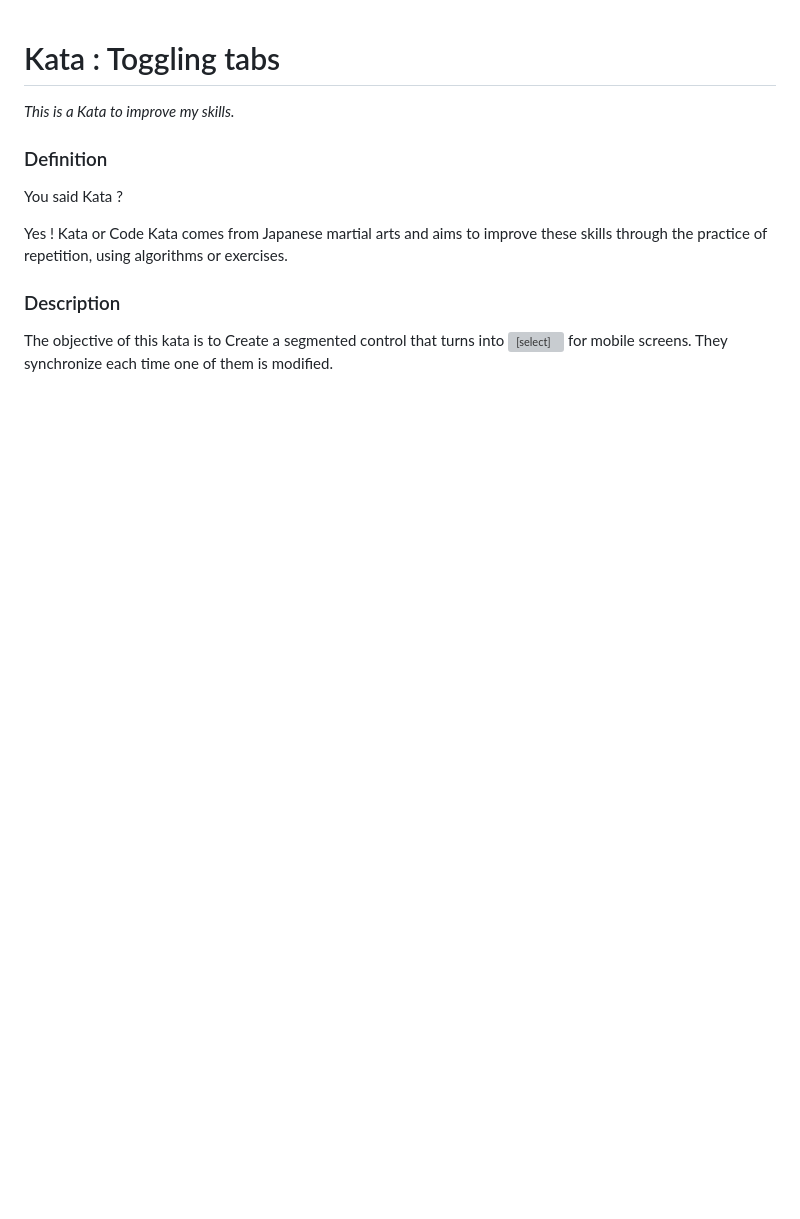
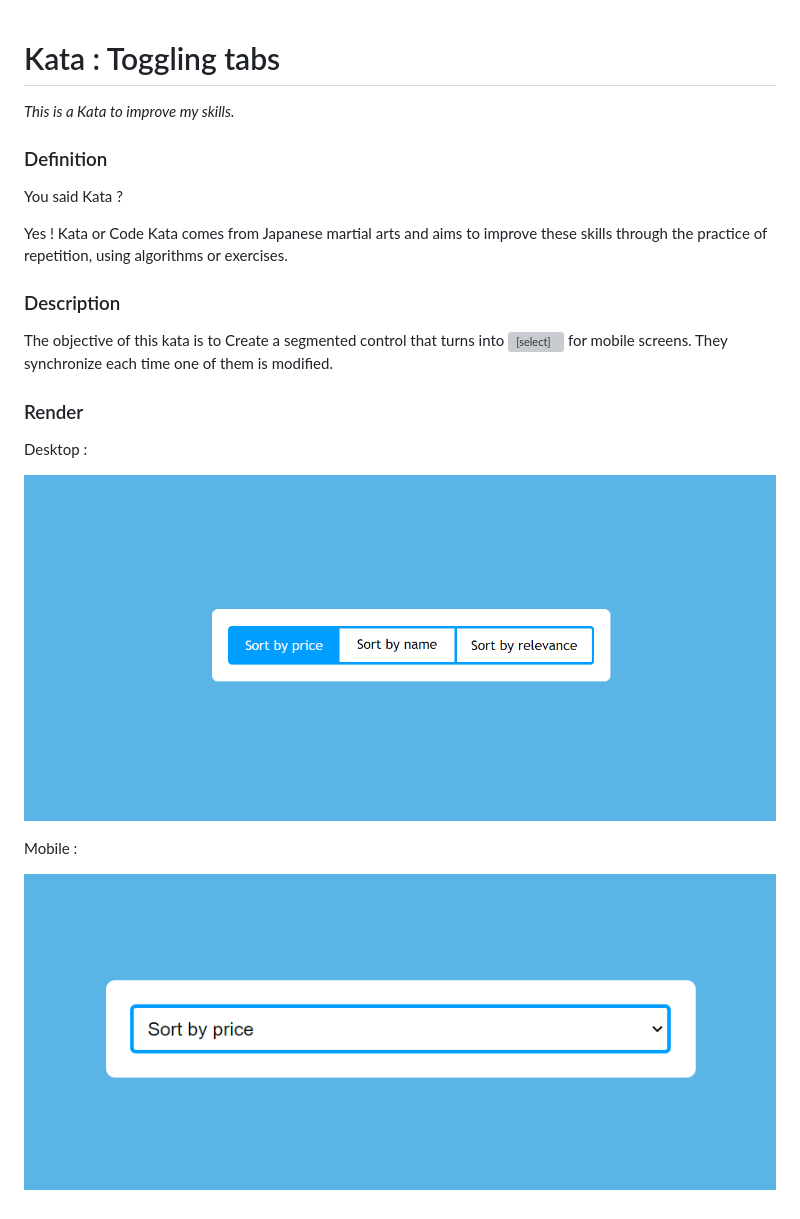
Before and after one commit to DavidRelut/Toggling-tabs, a Markdown page: README.md, the part around the change. Drawn GitHub-style; pictures changed too: images/desktop.png (added), images/mobile.png (added); blank space fills up the shorter version; grey boxes are pictures that could not be loaded.

Commit message:
add image render to README

```diff
--- a/README.md
+++ b/README.md
@@ -12,3 +12,14 @@ Yes ! Kata or Code Kata comes from Japanese martial arts and aims to improve the
 
 The objective of this kata is to Create a segmented control that turns into <select> for mobile screens.
 They synchronize each time one of them is modified.
+
+### Render
+
+Desktop :
+
+![Desktop render](/images/desktop.png)
+
+
+Mobile :
+
+![Mobile render](/images/mobile.png)
```
